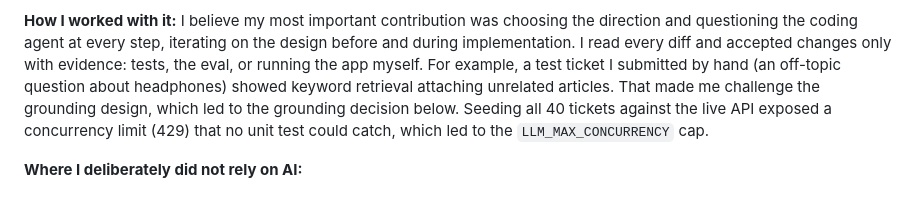
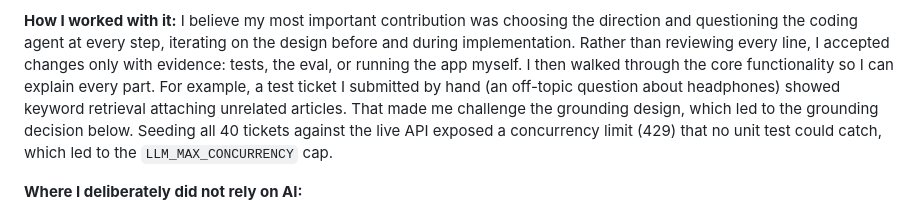
Before and after one commit to dantudoroiu/fde-home-assignment, a Markdown page: README.md, the part around the change. Rendered like a GitHub page.

Commit message:
README: describe how AI-written changes were verified
Co-Authored-By: Claude Opus 5.5 <noreply@anthropic.com>

```diff
--- a/README.md
+++ b/README.md
@@ -420,7 +420,8 @@ leaked API key, a card number and a password.
 
 **How I worked with it:** I believe my most important contribution was choosing the direction and
 questioning the coding agent at every step, iterating on the design before and during implementation.
-I read every diff and accepted changes only with evidence: tests, the eval, or running the app myself.
+Rather than reviewing every line, I accepted changes only with evidence: tests, the eval, or running
+the app myself. I then walked through the core functionality so I can explain every part.
 For example, a test ticket I submitted by hand (an off-topic question about headphones) showed keyword
 retrieval attaching unrelated articles. That made me challenge the grounding design, which led to the
 grounding decision below. Seeding all 40 tickets against the live API exposed a concurrency limit (429)
```
